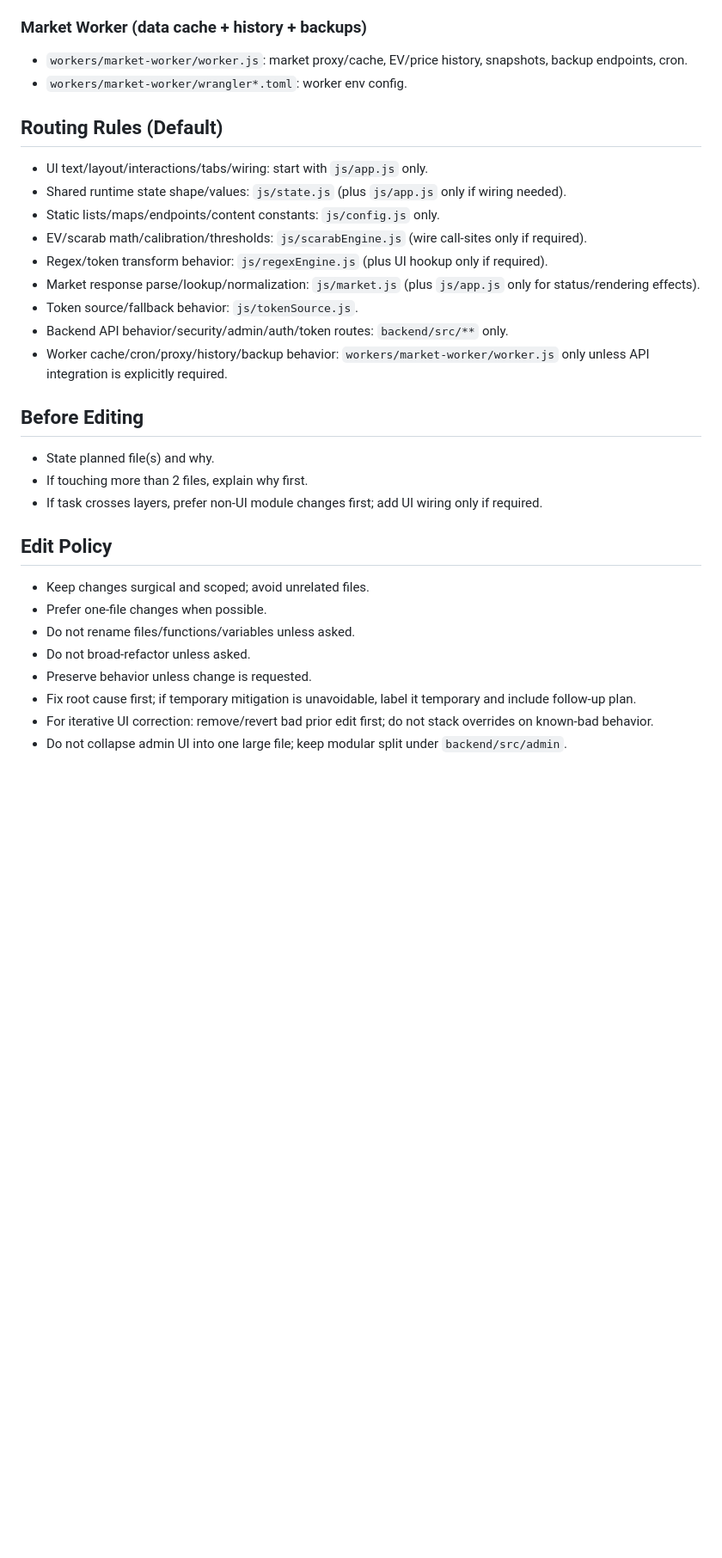
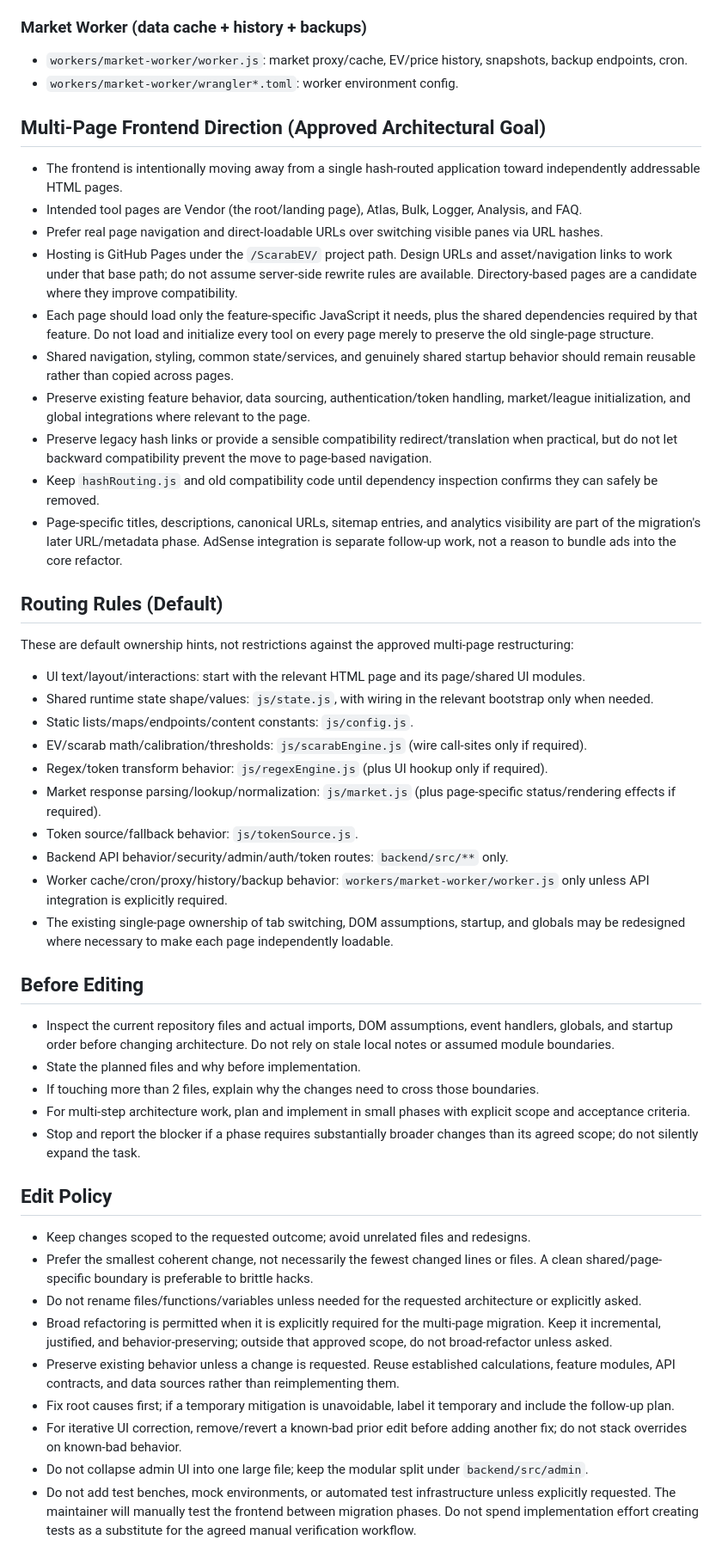
Before and after one commit to Doobyy/ScarabEV, a Markdown page: AGENTS.md, the part around one of its changes. Shown at 86% size. GitHub-like rendering; blank space fills up the shorter version.

Commit message:
Update AGENTS guidance for multi-page migration

```diff
--- a/AGENTS.md
+++ b/AGENTS.md
@@ -28,31 +30,48 @@ Guide Codex work so edits stay minimal, correctly routed, and behavior-safe.
 
 ### Market Worker (data cache + history + backups)
 - `workers/market-worker/worker.js`: market proxy/cache, EV/price history, snapshots, backup endpoints, cron.
-- `workers/market-worker/wrangler*.toml`: worker env config.
+- `workers/market-worker/wrangler*.toml`: worker environment config.
+
+## Multi-Page Frontend Direction (Approved Architectural Goal)
+- The frontend is intentionally moving away from a single hash-routed application toward independently addressable HTML pages.
+- Intended tool pages are Vendor (the root/landing page), Atlas, Bulk, Logger, Analysis, and FAQ.
+- Prefer real page navigation and direct-loadable URLs over switching visible panes via URL hashes.
+- Hosting is GitHub Pages under the `/ScarabEV/` project path. Design URLs and asset/navigation links to work under that base path; do not assume server-side rewrite rules are available. Directory-based pages are a candidate where they improve compatibility.
+- Each page should load only the feature-specific JavaScript it needs, plus the shared dependencies required by that feature. Do not load and initialize every tool on every page merely to preserve the old single-page structure.
+- Shared navigation, styling, common state/services, and genuinely shared startup behavior should remain reusable rather than copied across pages.
+- Preserve existing feature behavior, data sourcing, authentication/token handling, market/league initialization, and global integrations where relevant to the page.
+- Preserve legacy hash links or provide a sensible compatibility redirect/translation when practical, but do not let backward compatibility prevent the move to page-based navigation.
+- Keep `hashRouting.js` and old compatibility code until dependency inspection confirms they can safely be removed.
+- Page-specific titles, descriptions, canonical URLs, sitemap entries, and analytics visibility are part of the migration's later URL/metadata phase. AdSense integration is separate follow-up work, not a reason to bundle ads into the core refactor.
 
 ## Routing Rules (Default)
-- UI text/layout/interactions/tabs/wiring: start with `js/app.js` only.
-- Shared runtime state shape/values: `js/state.js` (plus `js/app.js` only if wiring needed).
-- Static lists/maps/endpoints/content constants: `js/config.js` only.
+These are default ownership hints, not restrictions against the approved multi-page restructuring:
+- UI text/layout/interactions: start with the relevant HTML page and its page/shared UI modules.
+- Shared runtime state shape/values: `js/state.js`, with wiring in the relevant bootstrap only when needed.
+- Static lists/maps/endpoints/content constants: `js/config.js`.
 - EV/scarab math/calibration/thresholds: `js/scarabEngine.js` (wire call-sites only if required).
 - Regex/token transform behavior: `js/regexEngine.js` (plus UI hookup only if required).
-- Market response parse/lookup/normalization: `js/market.js` (plus `js/app.js` only for status/rendering effects).
+- Market response parsing/lookup/normalization: `js/market.js` (plus page-specific status/rendering effects if required).
 - Token source/fallback behavior: `js/tokenSource.js`.
 - Backend API behavior/security/admin/auth/token routes: `backend/src/**` only.
 - Worker cache/cron/proxy/history/backup behavior: `workers/market-worker/worker.js` only unless API integration is explicitly required.
+- The existing single-page ownership of tab switching, DOM assumptions, startup, and globals may be redesigned where necessary to make each page independently loadable.
 
 ## Before Editing
-- State planned file(s) and why.
-- If touching more than 2 files, explain why first.
-- If task crosses layers, prefer non-UI module changes first; add UI wiring only if required.
+- Inspect the current repository files and actual imports, DOM assumptions, event handlers, globals, and startup order before changing architecture. Do not rely on stale local notes or assumed module boundaries.
+- State the planned files and why before implementation.
+- If touching more than 2 files, explain why the changes need to cross those boundaries.
+- For multi-step architecture work, plan and implement in small phases with explicit scope and acceptance criteria.
+- Stop and report the blocker if a phase requires substantially broader changes than its agreed scope; do not silently expand the task.
 
 ## Edit Policy
-- Keep changes surgical and scoped; avoid unrelated files.
-- Prefer one-file changes when possible.
-- Do not rename files/functions/variables unless asked.
-- Do not broad-refactor unless asked.
-- Preserve behavior unless change is requested.
-- Fix root cause first; if temporary mitigation is unavoidable, label it temporary and include follow-up plan.
-- For iterative UI correction: remove/revert bad prior edit first; do not stack overrides on known-bad behavior.
-- Do not collapse admin UI into one large file; keep modular split under `backend/src/admin`.
+- Keep changes scoped to the requested outcome; avoid unrelated files and redesigns.
+- Prefer the smallest coherent change, not necessarily the fewest changed lines or files. A clean shared/page-specific boundary is preferable to brittle hacks.
+- Do not rename files/functions/variables unless needed for the requested architecture or explicitly asked.
+- Broad refactoring is permitted when it is explicitly required for the multi-page migration. Keep it incremental, justified, and behavior-preserving; outside that approved scope, do not broad-refactor unless asked.
+- Preserve existing behavior unless a change is requested. Reuse established calculations, feature modules, API contracts, and data sources rather than reimplementing them.
+- Fix root causes first; if a temporary mitigation is unavoidable, label it temporary and include the follow-up plan.
+- For iterative UI correction, remove/revert a known-bad prior edit before adding another fix; do not stack overrides on known-bad behavior.
+- Do not collapse admin UI into one large file; keep the modular split under `backend/src/admin`.
+- Do not add test benches, mock environments, or automated test infrastructure unless explicitly requested. The maintainer will manually test the frontend between migration phases. Do not spend implementation effort creating tests as a substitute for the agreed manual verification workflow.
 
```
Also changed, not shown: other parts of AGENTS.md (+18 -23 lines).
